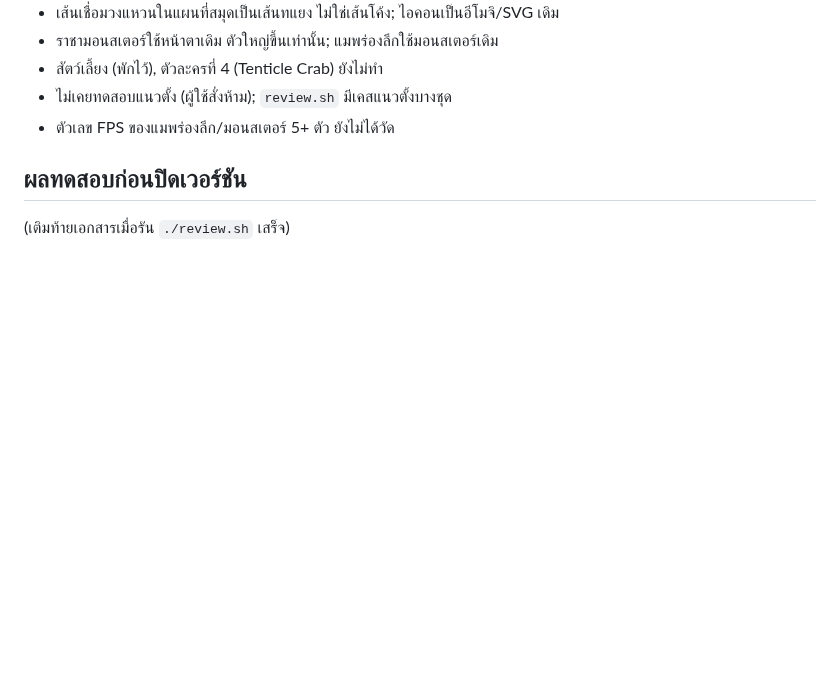
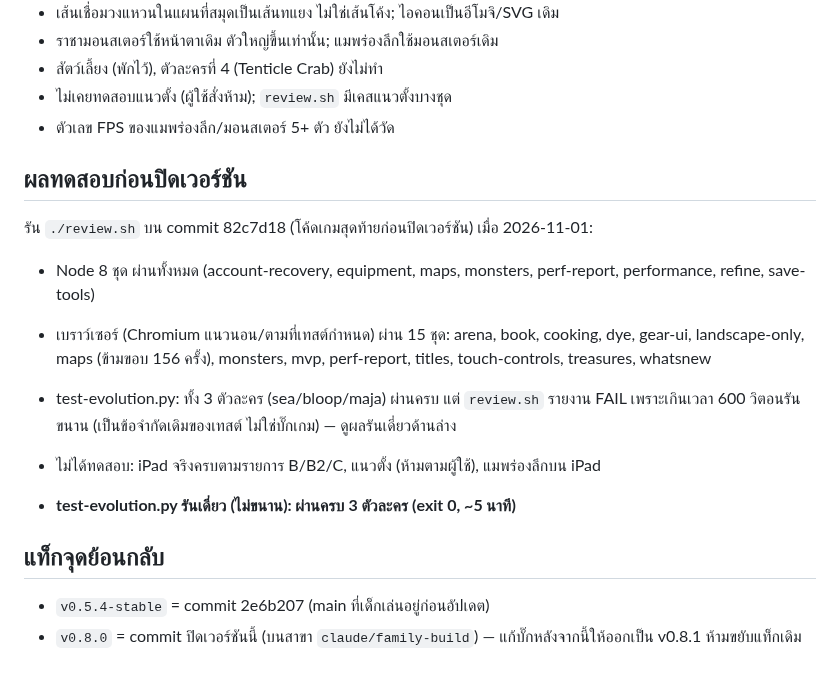
Before and after one commit to todsapon0/sea-eater-life, a Markdown page: docs/RELEASE-v0.8.0.md, the part around the change. GitHub-like rendering; blank space fills up the shorter version.

Commit message:
Close v0.8.0: release record with test results and rollback tags; clear stale lock
Co-Authored-By: Claude Sonnet 5.5 <noreply@anthropic.com>
Claude-Session: https://claude.ai/code/session_01FwZMT6jnEENPr7x9bavrTt

```diff
--- a/docs/RELEASE-v0.8.0.md
+++ b/docs/RELEASE-v0.8.0.md
@@ -46,4 +46,14 @@
 - ตัวเลข FPS ของแมพร่องลึก/มอนสเตอร์ 5+ ตัว ยังไม่ได้วัด
 
 ## ผลทดสอบก่อนปิดเวอร์ชัน
-(เติมท้ายเอกสารเมื่อรัน `./review.sh` เสร็จ)
+รัน `./review.sh` บน commit 82c7d18 (โค้ดเกมสุดท้ายก่อนปิดเวอร์ชัน) เมื่อ 2026-11-01:
+- Node 8 ชุด ผ่านทั้งหมด (account-recovery, equipment, maps, monsters, perf-report, performance, refine, save-tools)
+- เบราว์เซอร์ (Chromium แนวนอน/ตามที่เทสต์กำหนด) ผ่าน 15 ชุด: arena, book, cooking, dye, gear-ui, landscape-only, maps (ข้ามขอบ 156 ครั้ง), monsters, mvp, perf-report, titles, touch-controls, treasures, whatsnew
+- test-evolution.py: ทั้ง 3 ตัวละคร (sea/bloop/maja) ผ่านครบ แต่ `review.sh` รายงาน FAIL เพราะเกินเวลา 600 วิตอนรันขนาน (เป็นข้อจำกัดเดิมของเทสต์ ไม่ใช่บั๊กเกม) — ดูผลรันเดี่ยวด้านล่าง
+- ไม่ได้ทดสอบ: iPad จริงครบตามรายการ B/B2/C, แนวตั้ง (ห้ามตามผู้ใช้), แมพร่องลึกบน iPad
+
+- **test-evolution.py รันเดี่ยว (ไม่ขนาน): ผ่านครบ 3 ตัวละคร (exit 0, ~5 นาที)**
+
+## แท็กจุดย้อนกลับ
+- `v0.5.4-stable` = commit 2e6b207 (main ที่เด็กเล่นอยู่ก่อนอัปเดต)
+- `v0.8.0` = commit ปิดเวอร์ชันนี้ (บนสาขา `claude/family-build`) — แก้บั๊กหลังจากนี้ให้ออกเป็น v0.8.1 ห้ามขยับแท็กเดิม
```
Also changed, not shown: HANDOFF.md (+1 -1 lines), RELEASE-CHECKLIST.md (+1 -1 lines).
